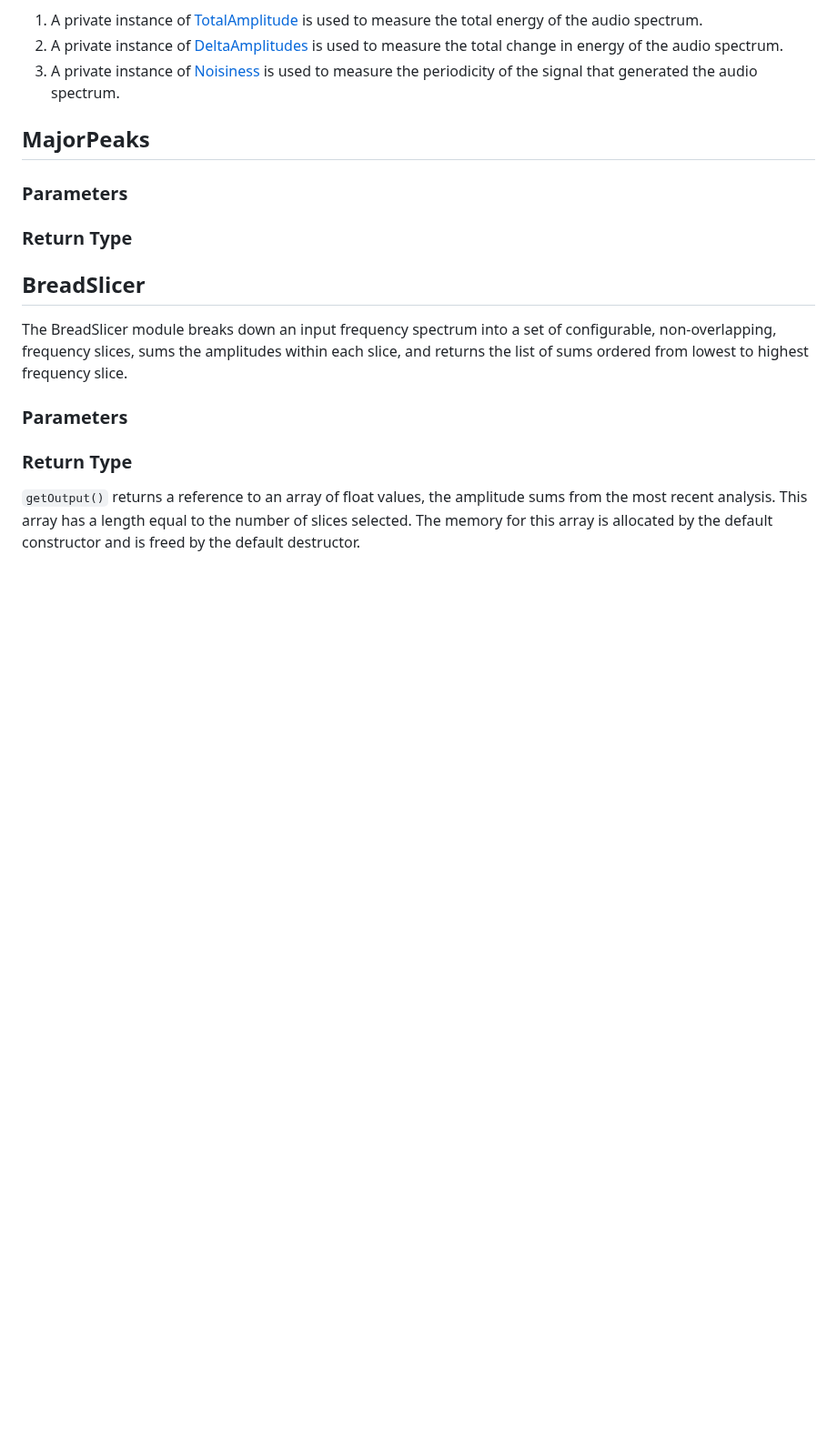
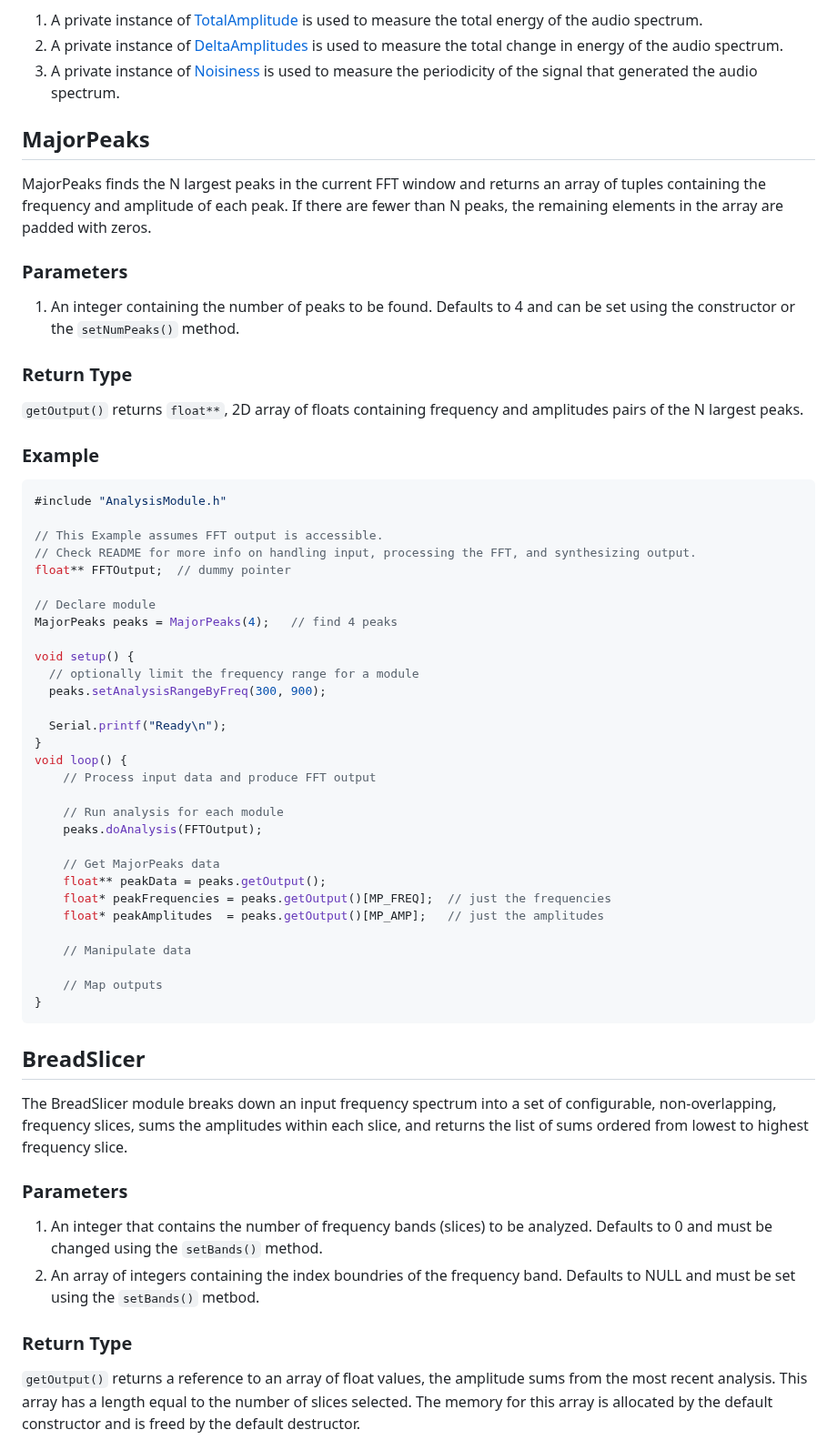
Before and after one commit to udellc/AudioPrism, a Markdown page: README.md, the part around one of its changes. Shown at 91% size. GitHub-like rendering; blank space fills up the shorter version.

````diff
--- a/README.md
+++ b/README.md
@@ -161,12 +161,51 @@ PercussionDetection uses three submodules:
 3. A private instance of [Noisiness](#Noisiness) is used to measure the periodicity of the signal that generated the audio spectrum.
 
 ## MajorPeaks
+MajorPeaks finds the N largest peaks in the current FFT window and returns an array of tuples containing the frequency and amplitude of each peak. If there are fewer than N peaks, the remaining elements in the array are padded with zeros.
 ### Parameters
+1. An integer containing the number of peaks to be found. Defaults to 4 and can be set using the constructor or the `setNumPeaks()` method.
 ### Return Type
+`getOutput()` returns `float**`, 2D array of floats containing frequency and amplitudes pairs of the N largest peaks.
+
+### Example
+```c++
+#include "AnalysisModule.h"
+
+// This Example assumes FFT output is accessible.
+// Check README for more info on handling input, processing the FFT, and synthesizing output.
+float** FFTOutput;  // dummy pointer
+
+// Declare module
+MajorPeaks peaks = MajorPeaks(4);   // find 4 peaks
+
+void setup() {
+  // optionally limit the frequency range for a module
+  peaks.setAnalysisRangeByFreq(300, 900);
+
+  Serial.printf("Ready\n");
+}
+void loop() {
+    // Process input data and produce FFT output
+
+    // Run analysis for each module
+    peaks.doAnalysis(FFTOutput);
+
+    // Get MajorPeaks data
+    float** peakData = peaks.getOutput();
+    float* peakFrequencies = peaks.getOutput()[MP_FREQ];  // just the frequencies
+    float* peakAmplitudes  = peaks.getOutput()[MP_AMP];   // just the amplitudes
+
+    // Manipulate data
+
+    // Map outputs
+}
+```
 
 ## BreadSlicer
 The BreadSlicer module breaks down an input frequency spectrum into a set of configurable, non-overlapping, frequency slices, sums the amplitudes within each slice, and returns the list of sums ordered from lowest to highest frequency slice.
 ### Parameters
+1. An integer that contains the number of frequency bands (slices) to be analyzed. Defaults to 0 and must be changed using the `setBands()` method.
+2. An array of integers containing the index boundries of the frequency band. Defaults to NULL and must be set using the `setBands()` metbod.
 
 ### Return Type
 `getOutput()` returns a reference to an array of float values, the amplitude sums from the most recent analysis. This array has a length equal to the number of slices selected. The memory for this array is allocated by the default constructor and is freed by the default destructor.
````
Also changed, not shown: other parts of README.md (+38 -0 lines).
